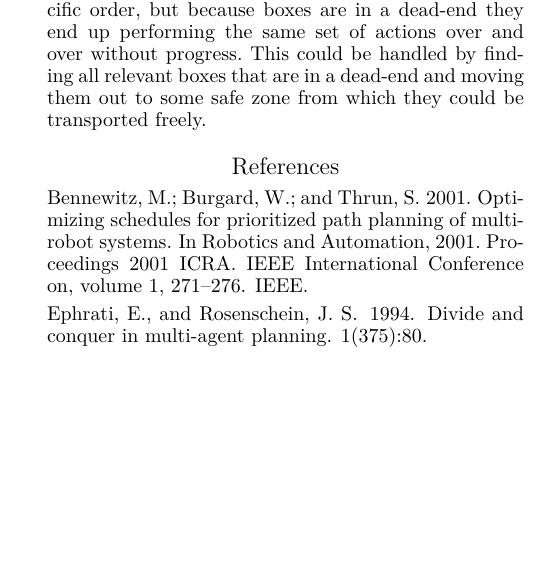
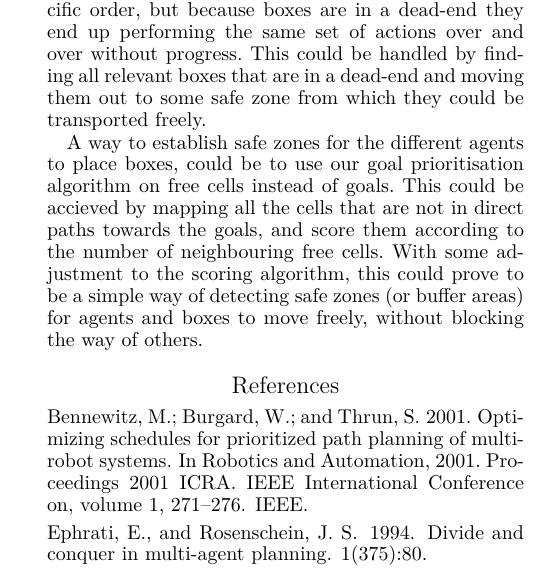
Before and after one commit to Obeyed/AIMAS, a LaTeX paper (project/article/article.tex, which reads project/article/content/future-work.tex): part of one column of page 7 of 8, cut so that both start at the same text, the shorter picture padded with empty space. Compiled offline with XeLaTeX.

Commit message:
added stuff to future work

```diff
--- a/project/article/content/future-work.tex
+++ b/project/article/content/future-work.tex
@@ -5,3 +5,7 @@
 
 \input{content/future-work-multiagent}
 \input{content/future-work-live-lock}
+
+A way to establish \textit{safe zones} for the different agents to place boxes, could be to use our goal prioritisation algorithm on free cells instead of goals.
+This could be accieved by mapping all the cells that are not in direct paths towards the goals, and score them according to the number of neighbouring free cells.
+With some adjustment to the scoring algorithm, this could prove to be a simple way of detecting safe zones (or buffer areas) for agents and boxes to move freely, without blocking the way of others.
```
